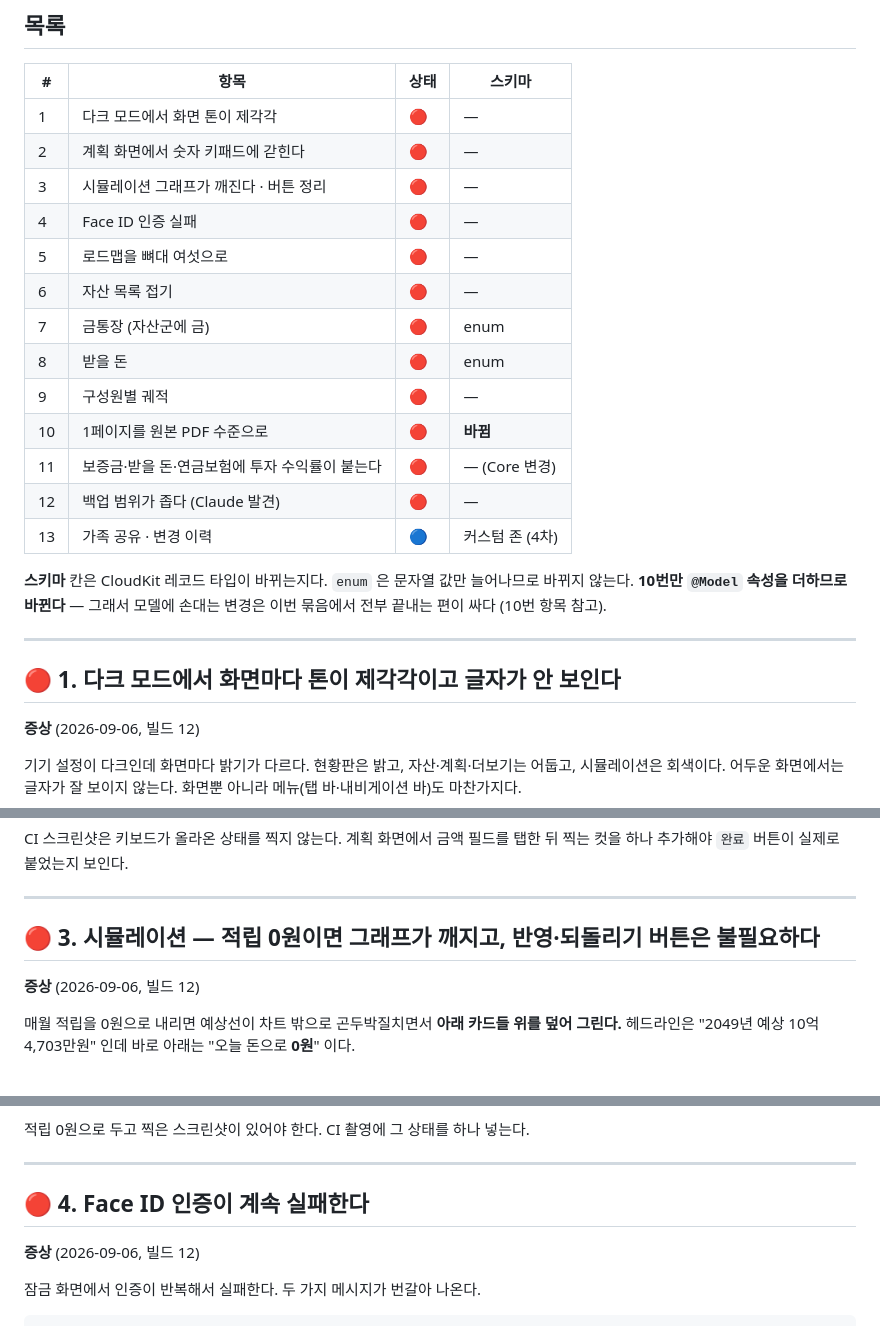
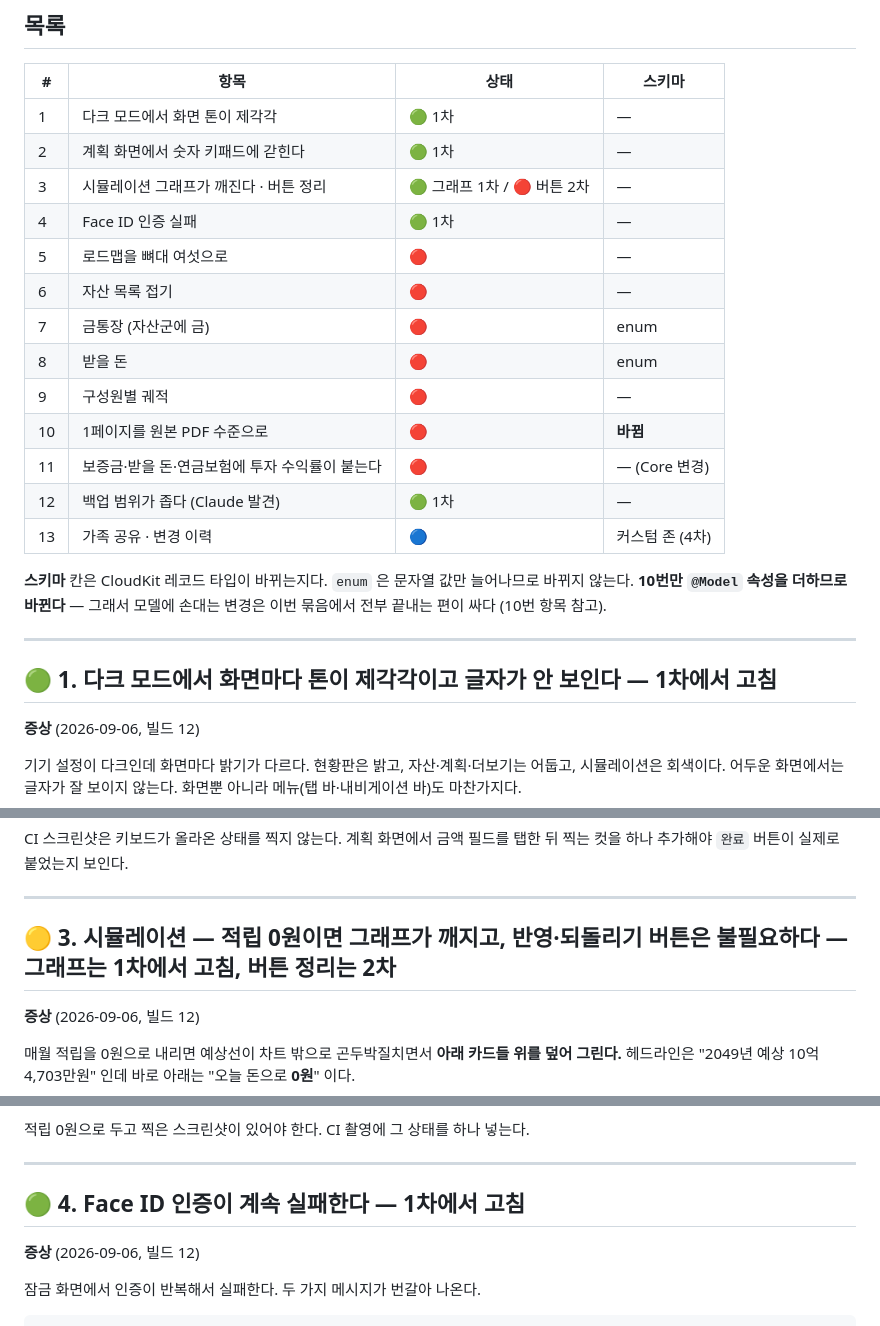
Before and after one commit to helpnara/Asset-management, a Markdown page: docs/08-feedback.md, 3 parts joined by grey strips. Drawn GitHub-style.

```diff
--- a/docs/08-feedback.md
+++ b/docs/08-feedback.md
@@ -17,10 +17,10 @@ TestFlight 로 아이폰에 올린 뒤 실제로 쓰면서 나온 것들을 모
 
 | # | 항목 | 상태 | 스키마 |
 |---|---|---|---|
-| 1 | 다크 모드에서 화면 톤이 제각각 | 🔴 | — |
-| 2 | 계획 화면에서 숫자 키패드에 갇힌다 | 🔴 | — |
-| 3 | 시뮬레이션 그래프가 깨진다 · 버튼 정리 | 🔴 | — |
-| 4 | Face ID 인증 실패 | 🔴 | — |
+| 1 | 다크 모드에서 화면 톤이 제각각 | 🟢 1차 | — |
+| 2 | 계획 화면에서 숫자 키패드에 갇힌다 | 🟢 1차 | — |
+| 3 | 시뮬레이션 그래프가 깨진다 · 버튼 정리 | 🟢 그래프 1차 / 🔴 버튼 2차 | — |
+| 4 | Face ID 인증 실패 | 🟢 1차 | — |
 | 5 | 로드맵을 뼈대 여섯으로 | 🔴 | — |
 | 6 | 자산 목록 접기 | 🔴 | — |
 | 7 | 금통장 (자산군에 금) | 🔴 | enum |
@@ -28,7 +28,7 @@ TestFlight 로 아이폰에 올린 뒤 실제로 쓰면서 나온 것들을 모
 | 9 | 구성원별 궤적 | 🔴 | — |
 | 10 | 1페이지를 원본 PDF 수준으로 | 🔴 | **바뀜** |
 | 11 | 보증금·받을 돈·연금보험에 투자 수익률이 붙는다 | 🔴 | — (Core 변경) |
-| 12 | 백업 범위가 좁다 (Claude 발견) | 🔴 | — |
+| 12 | 백업 범위가 좁다 (Claude 발견) | 🟢 1차 | — |
 | 13 | 가족 공유 · 변경 이력 | 🔵 | 커스텀 존 (4차) |
 
 **스키마** 칸은 CloudKit 레코드 타입이 바뀌는지다. `enum` 은 문자열 값만 늘어나므로
@@ -37,7 +37,7 @@ TestFlight 로 아이폰에 올린 뒤 실제로 쓰면서 나온 것들을 모
 
 ---
 
-## 🔴 1. 다크 모드에서 화면마다 톤이 제각각이고 글자가 안 보인다
+## 🟢 1. 다크 모드에서 화면마다 톤이 제각각이고 글자가 안 보인다 — **1차에서 고침**
 
 **증상** (2026-09-06, 빌드 12)
 
@@ -151,7 +151,7 @@ CI 스크린샷은 키보드가 올라온 상태를 찍지 않는다. 계획 화
 
 ---
 
-## 🔴 3. 시뮬레이션 — 적립 0원이면 그래프가 깨지고, 반영·되돌리기 버튼은 불필요하다
+## 🟡 3. 시뮬레이션 — 적립 0원이면 그래프가 깨지고, 반영·되돌리기 버튼은 불필요하다 — **그래프는 1차에서 고침, 버튼 정리는 2차**
 
 **증상** (2026-09-06, 빌드 12)
 
@@ -234,7 +234,7 @@ values.append(contentsOf: baseline.map { logScale($0.minor) })
 
 ---
 
-## 🔴 4. Face ID 인증이 계속 실패한다
+## 🟢 4. Face ID 인증이 계속 실패한다 — **1차에서 고침**
 
 **증상** (2026-09-06, 빌드 12)
 
```
Also changed, not shown: other parts of docs/08-feedback.md (+44 -2 lines).
